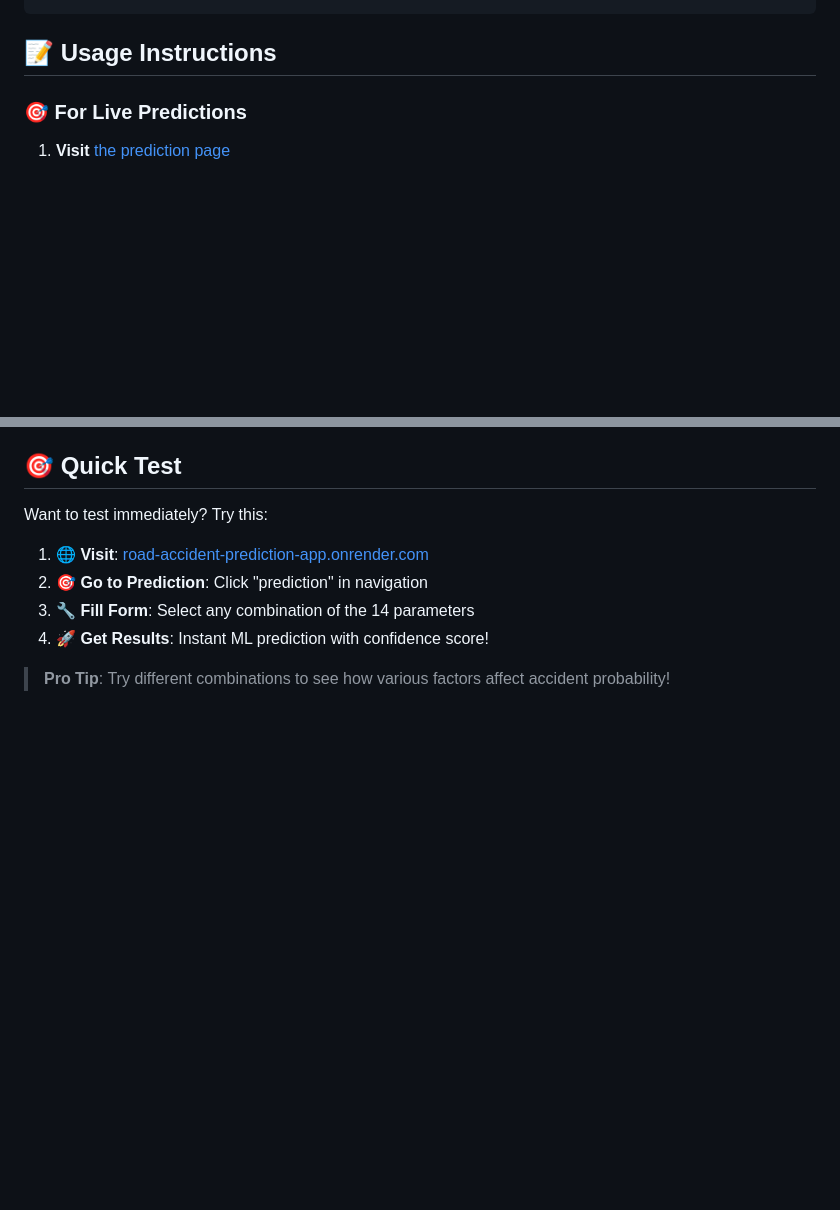
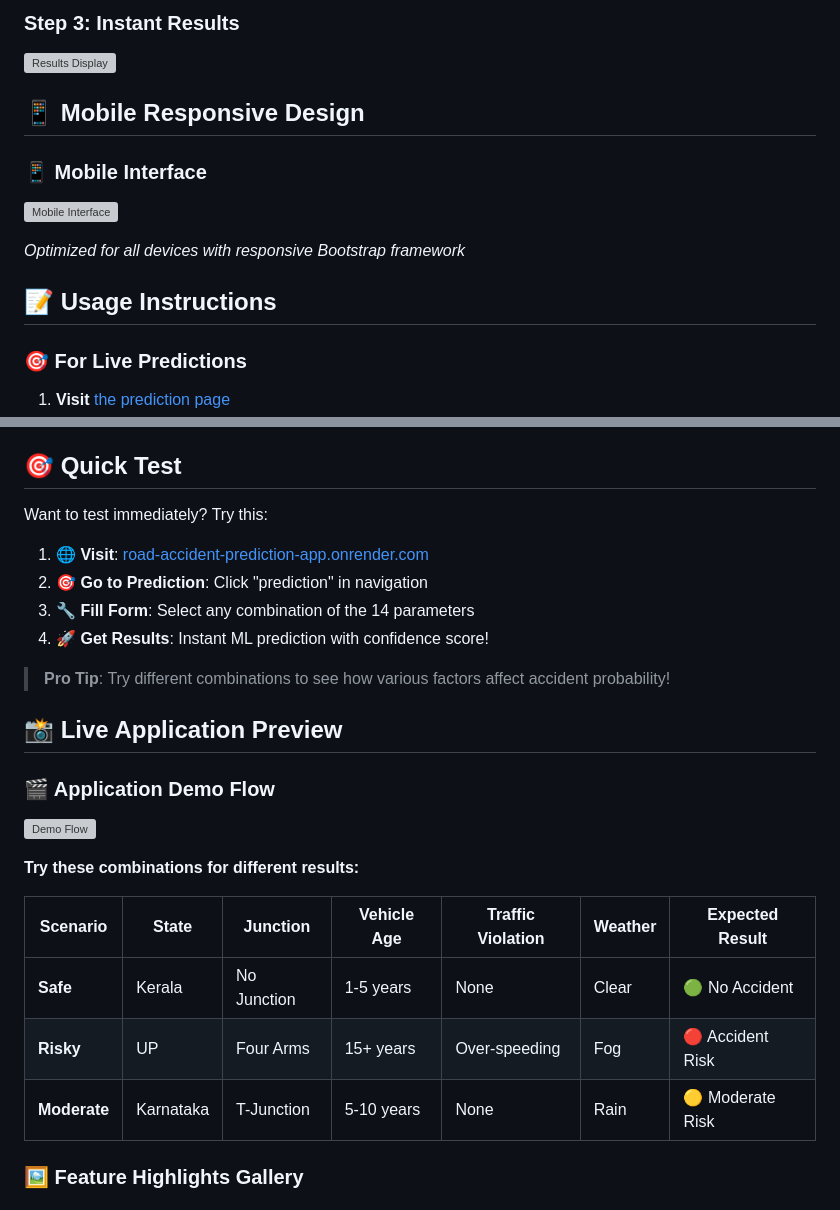
Before and after one commit to Minato-45/Road-Accident-Prediction-App, a Markdown page: README.md, 2 parts joined by grey strips. Rendered like a GitHub page; blank space fills up the shorter version; grey boxes are pictures that could not be loaded.

```diff
--- a/README.md
+++ b/README.md
@@ -343,3 +429,12 @@ Prediction: 🟢 "Low Accident Risk" (92% confidence)
+### Step 3: Instant Results
+![Results Display](https://via.placeholder.com/700x250/059669/ffffff?text=Instant+ML+Prediction+with+Risk+Assessment)
+
+## 📱 Mobile Responsive Design
+
+### 📱 Mobile Interface
+![Mobile Interface](https://via.placeholder.com/300x600/6366f1/ffffff?text=Mobile+Friendly+Design)
+
+*Optimized for all devices with responsive Bootstrap framework*
 
 ## 📝 Usage Instructions
 
@@ -409,3 +504,18 @@ Want to test immediately? Try this:
 
 > **Pro Tip**: Try different combinations to see how various factors affect accident probability!
 
+## 📸 Live Application Preview
+
+### 🎬 Application Demo Flow
+![Demo Flow](https://via.placeholder.com/1000x600/1e40af/ffffff?text=Complete+Application+Walkthrough)
+
+**Try these combinations for different results:**
+
+| Scenario | State | Junction | Vehicle Age | Traffic Violation | Weather | Expected Result |
+|----------|-------|----------|-------------|------------------|---------|-----------------|
+| **Safe** | Kerala | No Junction | 1-5 years | None | Clear | 🟢 No Accident |
+| **Risky** | UP | Four Arms | 15+ years | Over-speeding | Fog | 🔴 Accident Risk |
+| **Moderate** | Karnataka | T-Junction | 5-10 years | None | Rain | 🟡 Moderate Risk |
+
+### 🖼️ Feature Highlights Gallery
+
```
Also changed, not shown: other parts of README.md (+100 -2 lines).
